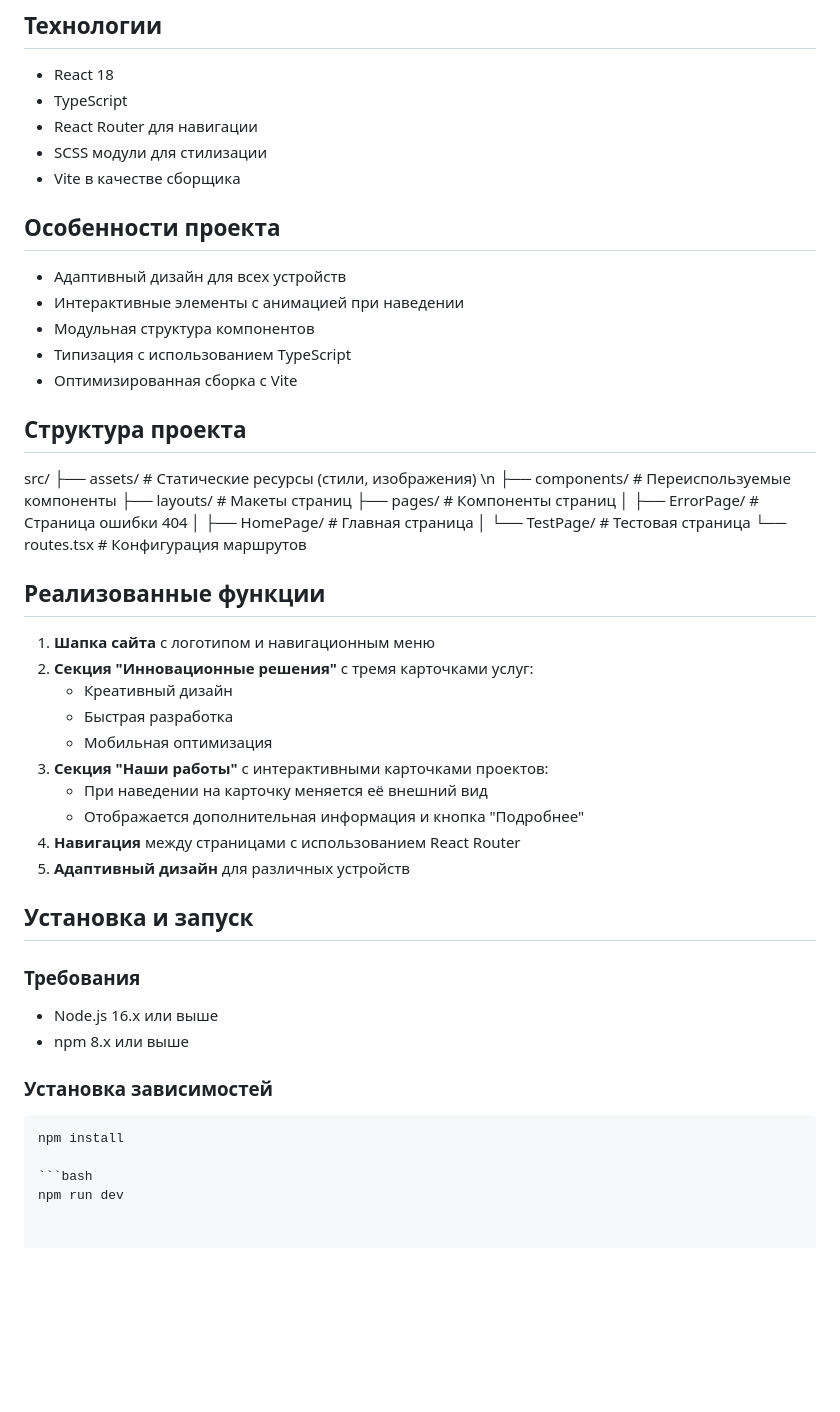
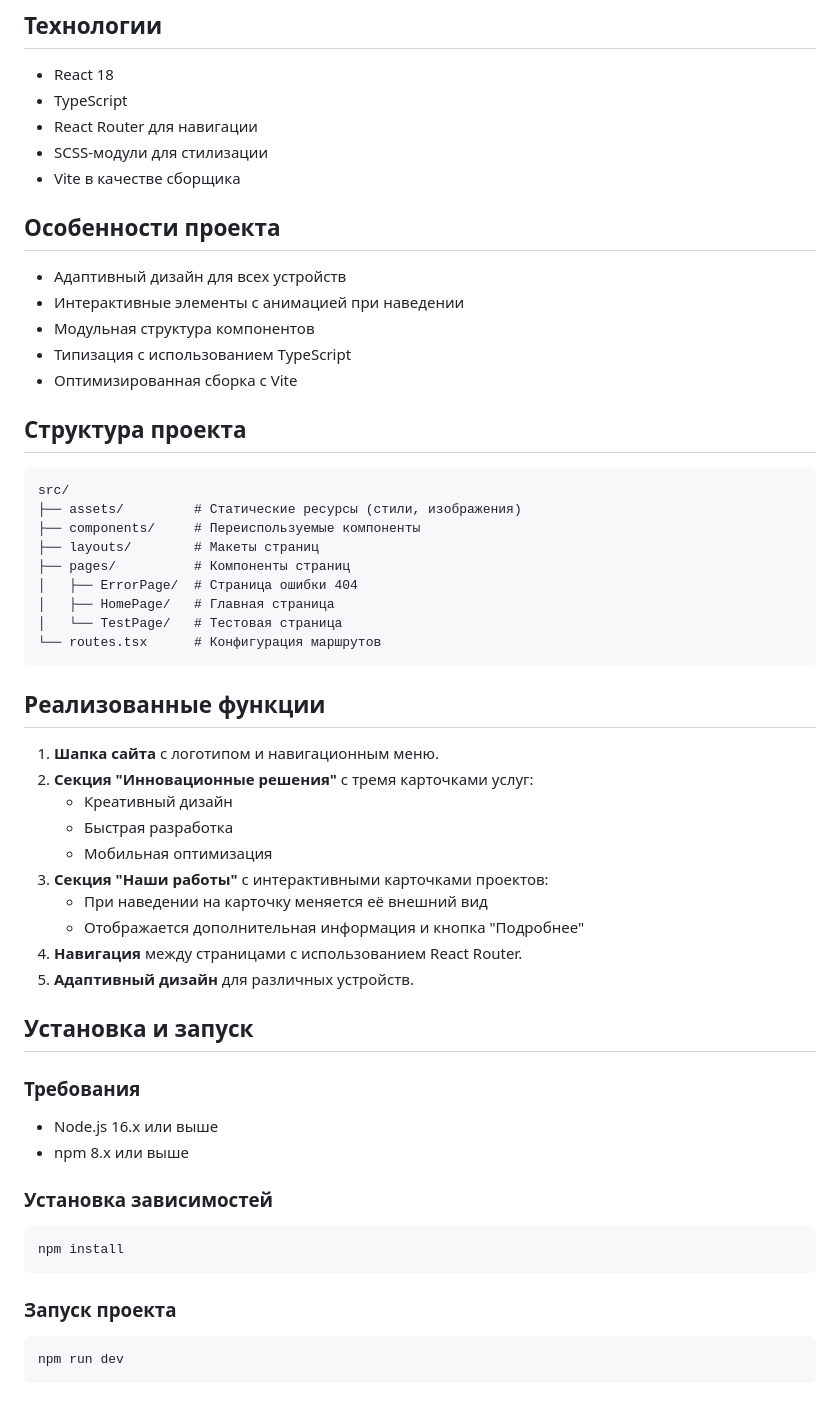
Before and after one commit to yogurtt77/the-test-task, a Markdown page: README.MD, the part around the change. GitHub-like rendering; blank space fills up the shorter version.

````diff
--- a/README.MD
+++ b/README.MD
@@ -9,7 +9,7 @@
 - React 18
 - TypeScript
 - React Router для навигации
-- SCSS модули для стилизации
+- SCSS-модули для стилизации
 - Vite в качестве сборщика
 
 ## Особенности проекта
@@ -21,8 +21,10 @@
 - Оптимизированная сборка с Vite
 
 ## Структура проекта
+
+```
 src/
-├── assets/         # Статические ресурсы (стили, изображения) \n
+├── assets/         # Статические ресурсы (стили, изображения)
 ├── components/     # Переиспользуемые компоненты
 ├── layouts/        # Макеты страниц
 ├── pages/          # Компоненты страниц
@@ -30,11 +32,11 @@ src/
 │   ├── HomePage/   # Главная страница
 │   └── TestPage/   # Тестовая страница
 └── routes.tsx      # Конфигурация маршрутов
-
+```
 
 ## Реализованные функции
 
-1. **Шапка сайта** с логотипом и навигационным меню
+1. **Шапка сайта** с логотипом и навигационным меню.
 2. **Секция "Инновационные решения"** с тремя карточками услуг:
    - Креативный дизайн
    - Быстрая разработка
@@ -42,8 +44,8 @@ src/
 3. **Секция "Наши работы"** с интерактивными карточками проектов:
    - При наведении на карточку меняется её внешний вид
    - Отображается дополнительная информация и кнопка "Подробнее"
-4. **Навигация** между страницами с использованием React Router
-5. **Адаптивный дизайн** для различных устройств
+4. **Навигация** между страницами с использованием React Router.
+5. **Адаптивный дизайн** для различных устройств.
 
 ## Установка и запуск
 
@@ -56,6 +58,10 @@ src/
 
 ```bash
 npm install
+```
+
+### Запуск проекта
 
 ```bash
 npm run dev
+```
````
Also changed, not shown: screenshots/1.png (added), screenshots/2.png (added), screenshots/3.png (added).
